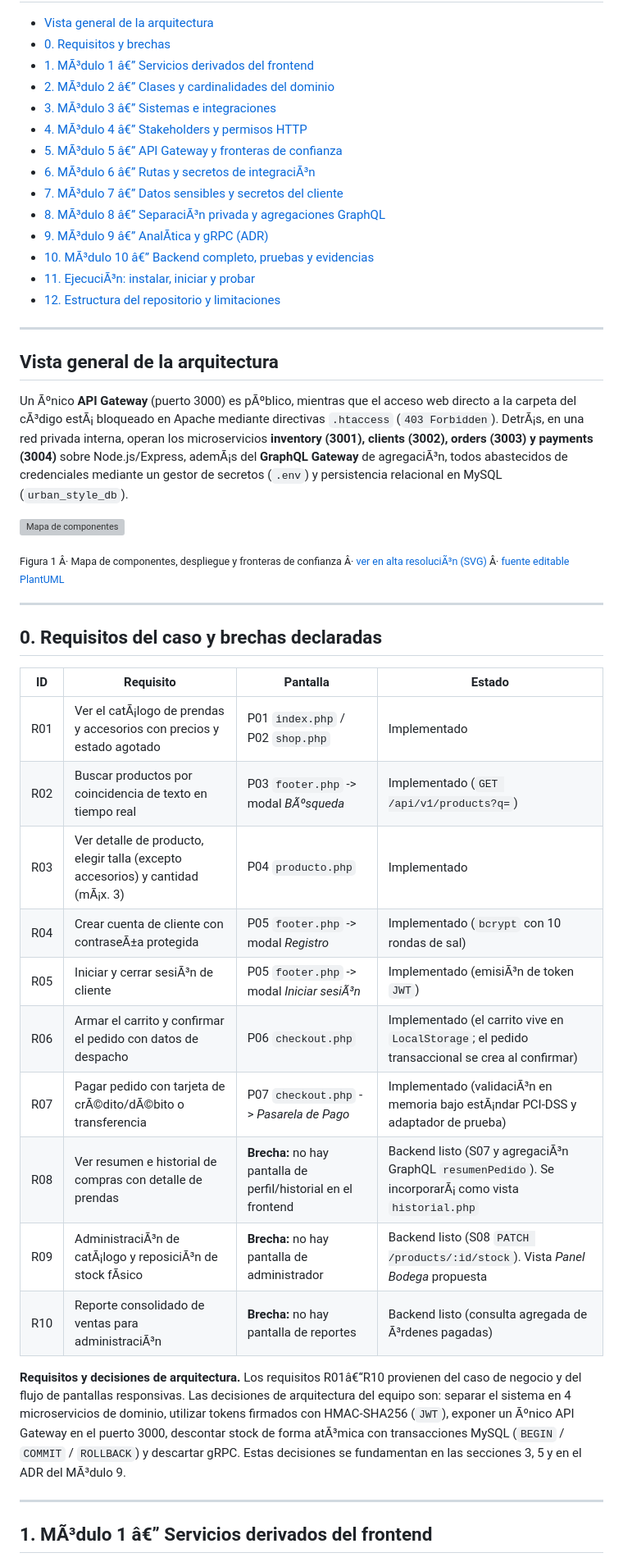
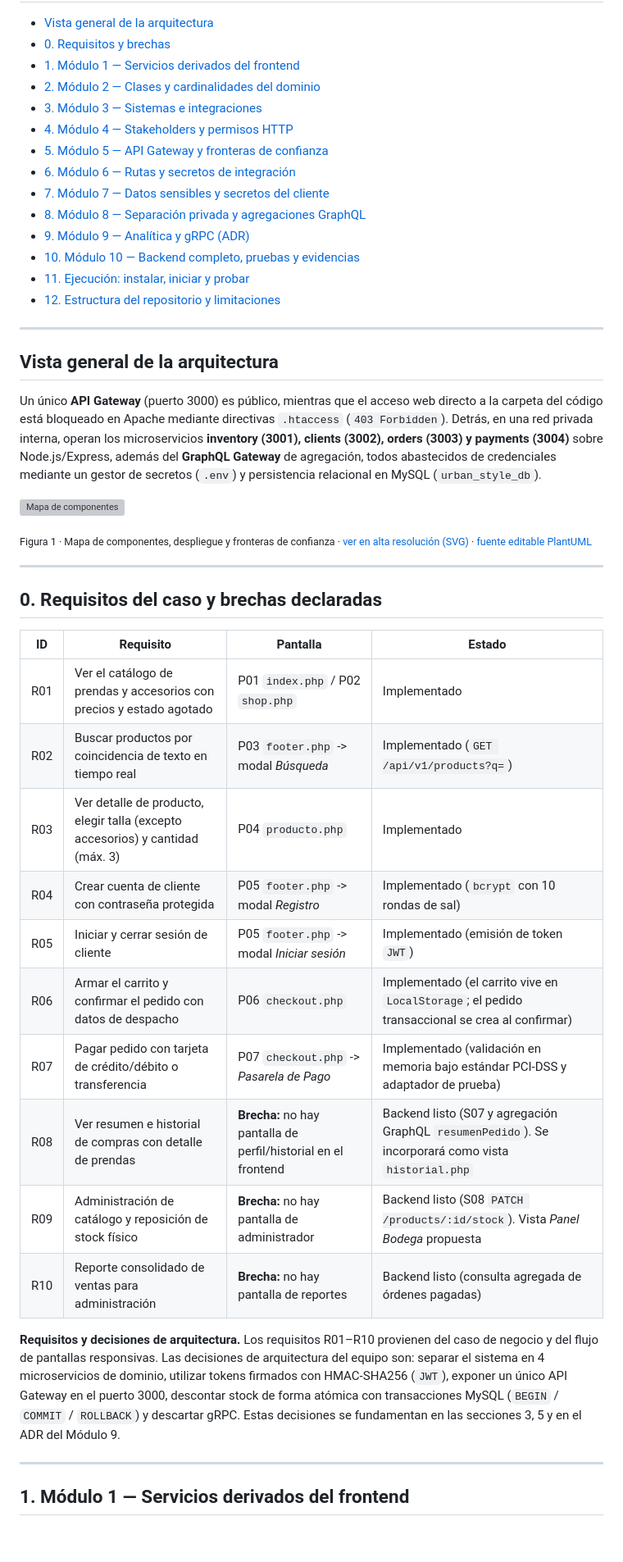
Before and after one commit to vicvic5/PRDWM, a Markdown page: README.md, the part around one of its changes. Shown at 82% size. Rendered like a GitHub page; blank space fills up the shorter version; grey boxes are pictures that could not be loaded.

Commit message:
Correccion codificacion UTF-8 en README principal

```diff
--- a/README.md
+++ b/README.md
@@ -19,17 +19,17 @@
 
 - [Vista general de la arquitectura](#vista-general)
 - [0. Requisitos y brechas](#m0)
-- [1. MÃ³dulo 1 â€” Servicios derivados del frontend](#m1)
-- [2. MÃ³dulo 2 â€” Clases y cardinalidades del dominio](#m2)
-- [3. MÃ³dulo 3 â€” Sistemas e integraciones](#m3)
-- [4. MÃ³dulo 4 â€” Stakeholders y permisos HTTP](#m4)
-- [5. MÃ³dulo 5 â€” API Gateway y fronteras de confianza](#m5)
-- [6. MÃ³dulo 6 â€” Rutas y secretos de integraciÃ³n](#m6)
-- [7. MÃ³dulo 7 â€” Datos sensibles y secretos del cliente](#m7)
-- [8. MÃ³dulo 8 â€” SeparaciÃ³n privada y agregaciones GraphQL](#m8)
-- [9. MÃ³dulo 9 â€” AnalÃ­tica y gRPC (ADR)](#m9)
-- [10. MÃ³dulo 10 â€” Backend completo, pruebas y evidencias](#m10)
-- [11. EjecuciÃ³n: instalar, iniciar y probar](#ejecucion)
+- [1. Módulo 1 — Servicios derivados del frontend](#m1)
+- [2. Módulo 2 — Clases y cardinalidades del dominio](#m2)
+- [3. Módulo 3 — Sistemas e integraciones](#m3)
+- [4. Módulo 4 — Stakeholders y permisos HTTP](#m4)
+- [5. Módulo 5 — API Gateway y fronteras de confianza](#m5)
+- [6. Módulo 6 — Rutas y secretos de integración](#m6)
+- [7. Módulo 7 — Datos sensibles y secretos del cliente](#m7)
+- [8. Módulo 8 — Separación privada y agregaciones GraphQL](#m8)
+- [9. Módulo 9 — Analítica y gRPC (ADR)](#m9)
+- [10. Módulo 10 — Backend completo, pruebas y evidencias](#m10)
+- [11. Ejecución: instalar, iniciar y probar](#ejecucion)
 - [12. Estructura del repositorio y limitaciones](#estructura)
 
 ---
@@ -37,11 +37,11 @@
 <a name="vista-general"></a>
 ## Vista general de la arquitectura
 
-Un Ãºnico **API Gateway** (puerto 3000) es pÃºblico, mientras que el acceso web directo a la carpeta del cÃ³digo estÃ¡ bloqueado en Apache mediante directivas `.htaccess` (`403 Forbidden`). DetrÃ¡s, en una red privada interna, operan los microservicios **inventory (3001), clients (3002), orders (3003) y payments (3004)** sobre Node.js/Express, ademÃ¡s del **GraphQL Gateway** de agregaciÃ³n, todos abastecidos de credenciales mediante un gestor de secretos (`.env`) y persistencia relacional en MySQL (`urban_style_db`).
+Un único **API Gateway** (puerto 3000) es público, mientras que el acceso web directo a la carpeta del código está bloqueado en Apache mediante directivas `.htaccess` (`403 Forbidden`). Detrás, en una red privada interna, operan los microservicios **inventory (3001), clients (3002), orders (3003) y payments (3004)** sobre Node.js/Express, además del **GraphQL Gateway** de agregación, todos abastecidos de credenciales mediante un gestor de secretos (`.env`) y persistencia relacional en MySQL (`urban_style_db`).
 
 ![Mapa de componentes](Backend/Evidencias%20Backend/arquitecturaback.jpg)
 
-<sub>Figura 1 Â· Mapa de componentes, despliegue y fronteras de confianza Â· [ver en alta resoluciÃ³n (SVG)](Backend/Evidencias%20Backend/arquitecturaback.jpg) Â· [fuente editable PlantUML](Backend/Evidencias%20Backend/arquitecturaback.jpg)</sub>
+<sub>Figura 1 · Mapa de componentes, despliegue y fronteras de confianza · [ver en alta resolución (SVG)](Backend/Evidencias%20Backend/arquitecturaback.jpg) · [fuente editable PlantUML](Backend/Evidencias%20Backend/arquitecturaback.jpg)</sub>
 
 ---
 
@@ -50,21 +50,21 @@ Un Ãºnico **API Gateway** (puerto 3000) es pÃºblico, mientras que el acceso
 
 | ID | Requisito | Pantalla | Estado |
 |---|---|---|---|
-| R01 | Ver el catÃ¡logo de prendas y accesorios con precios y estado agotado | P01 `index.php` / P02 `shop.php` | Implementado |
-| R02 | Buscar productos por coincidencia de texto en tiempo real | P03 `footer.php` -> modal *BÃºsqueda* | Implementado (`GET /api/v1/products?q=`) |
-| R03 | Ver detalle de producto, elegir talla (excepto accesorios) y cantidad (mÃ¡x. 3) | P04 `producto.php` | Implementado |
-| R04 | Crear cuenta de cliente con contraseÃ±a protegida | P05 `footer.php` -> modal *Registro* | Implementado (`bcrypt` con 10 rondas de sal) |
-| R05 | Iniciar y cerrar sesiÃ³n de cliente | P05 `footer.php` -> modal *Iniciar sesiÃ³n* | Implementado (emisiÃ³n de token `JWT`) |
+| R01 | Ver el catálogo de prendas y accesorios con precios y estado agotado | P01 `index.php` / P02 `shop.php` | Implementado |
+| R02 | Buscar productos por coincidencia de texto en tiempo real | P03 `footer.php` -> modal *Búsqueda* | Implementado (`GET /api/v1/products?q=`) |
+| R03 | Ver detalle de producto, elegir talla (excepto accesorios) y cantidad (máx. 3) | P04 `producto.php` | Implementado |
+| R04 | Crear cuenta de cliente con contraseña protegida | P05 `footer.php` -> modal *Registro* | Implementado (`bcrypt` con 10 rondas de sal) |
+| R05 | Iniciar y cerrar sesión de cliente | P05 `footer.php` -> modal *Iniciar sesión* | Implementado (emisión de token `JWT`) |
 | R06 | Armar el carrito y confirmar el pedido con datos de despacho | P06 `checkout.php` | Implementado (el carrito vive en `LocalStorage`; el pedido transaccional se crea al confirmar) |
-| R07 | Pagar pedido con tarjeta de crÃ©dito/dÃ©bito o transferencia | P07 `checkout.php` -> *Pasarela de Pago* | Implementado (validaciÃ³n en memoria bajo estÃ¡ndar PCI-DSS y adaptador de prueba) |
-| R08 | Ver resumen e historial de compras con detalle de prendas | **Brecha:** no hay pantalla de perfil/historial en el frontend | Backend listo (S07 y agregaciÃ³n GraphQL `resumenPedido`). Se incorporarÃ¡ como vista `historial.php` |
-| R09 | AdministraciÃ³n de catÃ¡logo y reposiciÃ³n de stock fÃ­sico | **Brecha:** no hay pantalla de administrador | Backend listo (S08 `PATCH /products/:id/stock`). Vista *Panel Bodega* propuesta |
-| R10 | Reporte consolidado de ventas para administraciÃ³n | **Brecha:** no hay pantalla de reportes | Backend listo (consulta agregada de Ã³rdenes pagadas) |
+| R07 | Pagar pedido con tarjeta de crédito/débito o transferencia | P07 `checkout.php` -> *Pasarela de Pago* | Implementado (validación en memoria bajo estándar PCI-DSS y adaptador de prueba) |
+| R08 | Ver resumen e historial de compras con detalle de prendas | **Brecha:** no hay pantalla de perfil/historial en el frontend | Backend listo (S07 y agregación GraphQL `resumenPedido`). Se incorporará como vista `historial.php` |
+| R09 | Administración de catálogo y reposición de stock físico | **Brecha:** no hay pantalla de administrador | Backend listo (S08 `PATCH /products/:id/stock`). Vista *Panel Bodega* propuesta |
+| R10 | Reporte consolidado de ventas para administración | **Brecha:** no hay pantalla de reportes | Backend listo (consulta agregada de órdenes pagadas) |
 
-**Requisitos y decisiones de arquitectura.** Los requisitos R01â€“R10 provienen del caso de negocio y del flujo de pantallas responsivas. Las decisiones de arquitectura del equipo son: separar el sistema en 4 microservicios de dominio, utilizar tokens firmados con HMAC-SHA256 (`JWT`), exponer un Ãºnico API Gateway en el puerto 3000, descontar stock de forma atÃ³mica con transacciones MySQL (`BEGIN` / `COMMIT` / `ROLLBACK`) y descartar gRPC. Estas decisiones se fundamentan en las secciones 3, 5 y en el ADR del MÃ³dulo 9.
+**Requisitos y decisiones de arquitectura.** Los requisitos R01–R10 provienen del caso de negocio y del flujo de pantallas responsivas. Las decisiones de arquitectura del equipo son: separar el sistema en 4 microservicios de dominio, utilizar tokens firmados con HMAC-SHA256 (`JWT`), exponer un único API Gateway en el puerto 3000, descontar stock de forma atómica con transacciones MySQL (`BEGIN` / `COMMIT` / `ROLLBACK`) y descartar gRPC. Estas decisiones se fundamentan en las secciones 3, 5 y en el ADR del Módulo 9.
 
 ---
 
 <a name="m1"></a>
-## 1. MÃ³dulo 1 â€” Servicios derivados del frontend
+## 1. Módulo 1 — Servicios derivados del frontend
 
```
Also changed, not shown: other parts of README.md (+239 -239 lines).
